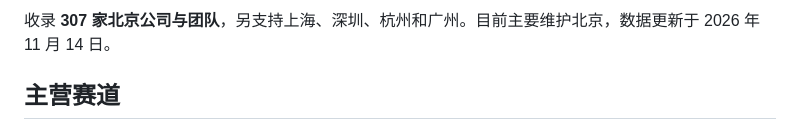
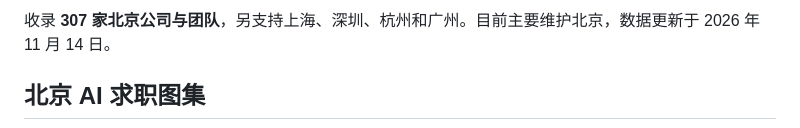
Before and after one commit to ningsiyuan1024/ai-company-map, a Markdown page: README.md, the part around one of its changes. Drawn GitHub-style.

```diff
--- a/README.md
+++ b/README.md
@@ -8,5 +8,5 @@
 
 收录 **307 家北京公司与团队**，另支持上海、深圳、杭州和广州。目前主要维护北京，数据更新于 2026 年 11 月 14 日。
 
-## 主营赛道
+## 北京 AI 求职图集
 
```
Also changed, not shown: other parts of README.md (+2 -16 lines), docs/CHARTS.md (+2 -24 lines), docs/images/beijing-company-atlas.jpg (added), docs/images/beijing-job-directions.png, 3 other files.
